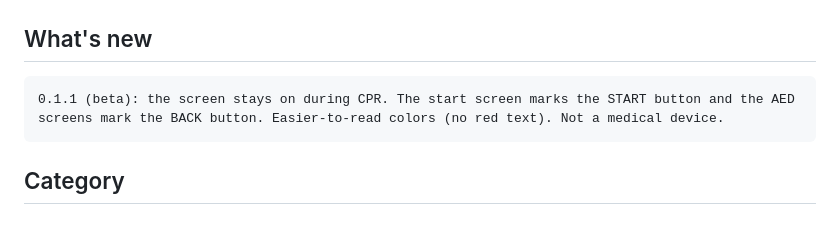
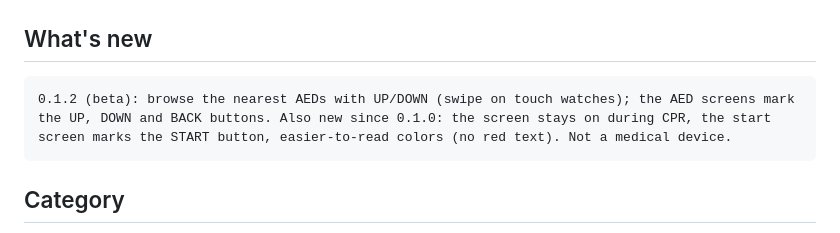
Before and after one commit to michelkluger/cpr-coach, a Markdown page: store/LISTING.md, the part around one of its changes. GitHub-like rendering.

````diff
--- a/store/LISTING.md
+++ b/store/LISTING.md
@@ -61,7 +61,7 @@ AED data (c) OpenStreetMap contributors, ODbL.
 ## What's new
 
 ```
-0.1.1 (beta): the screen stays on during CPR. The start screen marks the START button and the AED screens mark the BACK button. Easier-to-read colors (no red text). Not a medical device.
+0.1.2 (beta): browse the nearest AEDs with UP/DOWN (swipe on touch watches); the AED screens mark the UP, DOWN and BACK buttons. Also new since 0.1.0: the screen stays on during CPR, the start screen marks the START button, easier-to-read colors (no red text). Not a medical device.
 ```
 
 ## Category
````
Also changed, not shown: other parts of store/LISTING.md (+1 -1 lines), README.md (+1 -1 lines), store/screenshots/6-aed.png, 1 other file.
